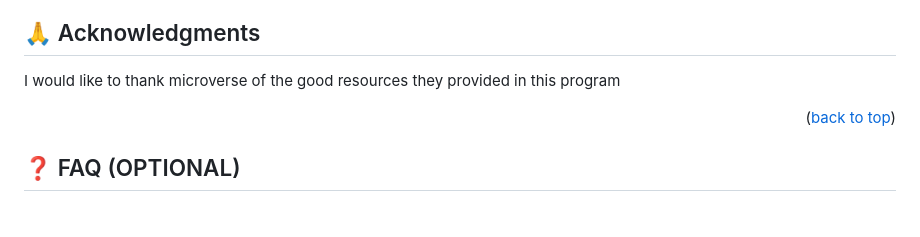
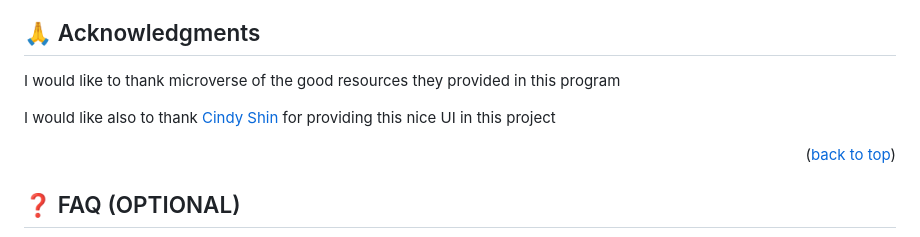
Before and after one commit to jeanbuhendwa/capstone-project1, a Markdown page: README.md, the part around the change. Drawn GitHub-style; blank space fills up the shorter version.

Commit message:
Update acknowledgements in readme file

```diff
--- a/README.md
+++ b/README.md
@@ -111,6 +111,8 @@ If you like this project don't hesitate to leave a star
 
 I would like to thank microverse of the good resources they provided in this program
 
+I would like also to thank [Cindy Shin](https://www.behance.net/adagio07) for providing this nice UI in this project
+
 <p align="right">(<a href="#readme-top">back to top</a>)</p>
 
 <!-- FAQ (optional) -->
```
